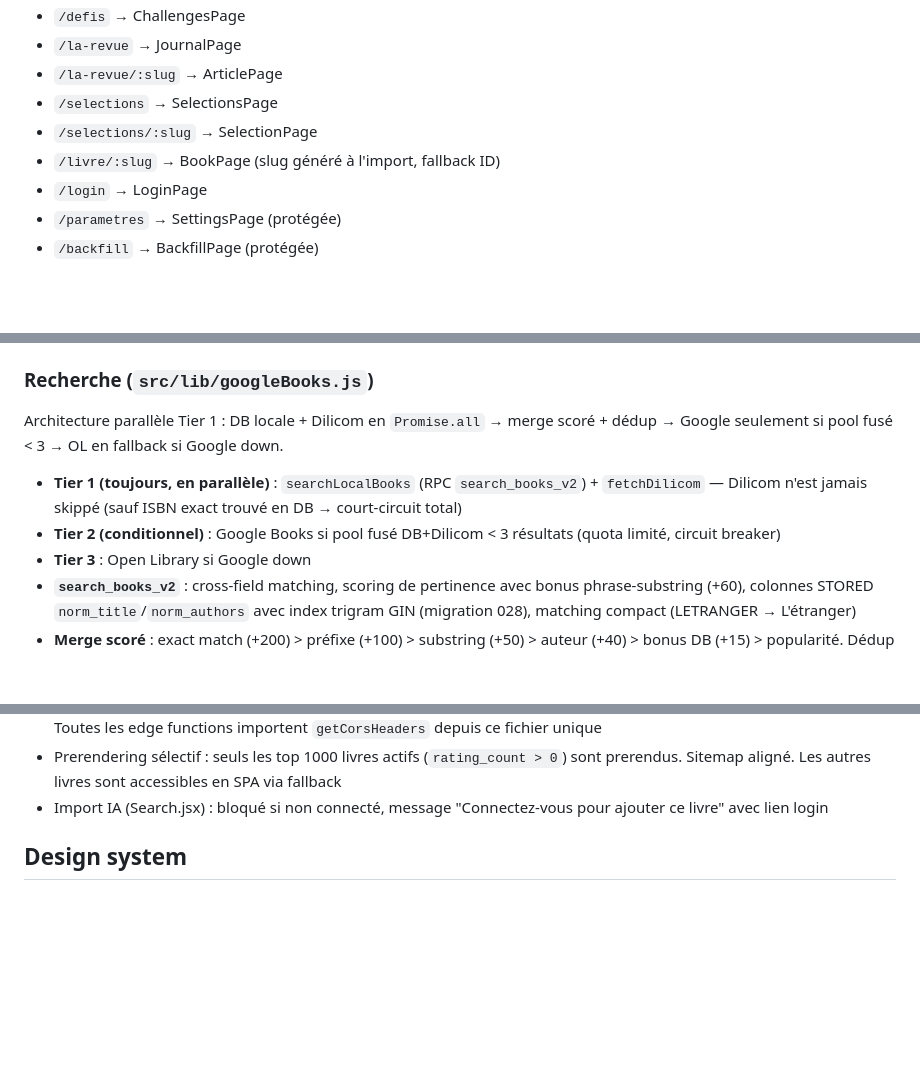
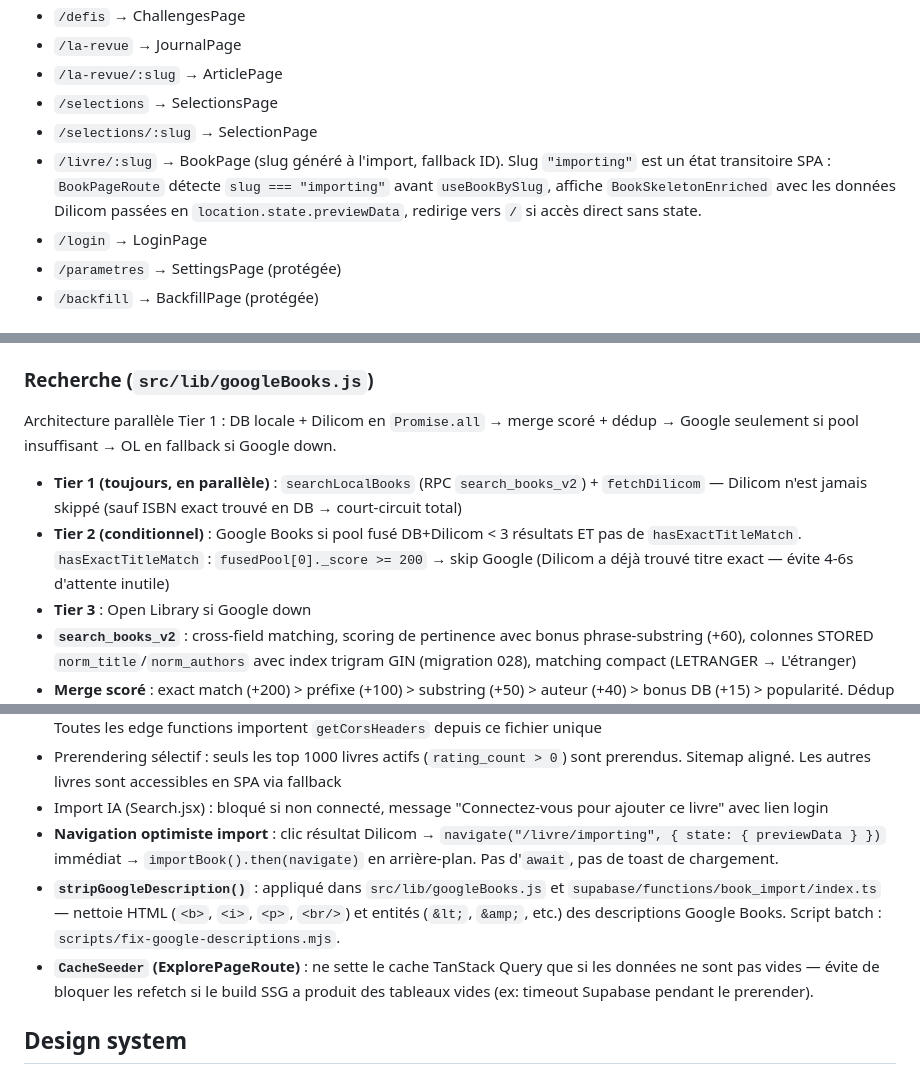
Before and after one commit to alixpresents/reliure, a Markdown page: CLAUDE.md, 3 parts joined by grey strips. GitHub-like rendering; blank space fills up the shorter version.

Commit message:
docs(CLAUDE.md): màj — hasExactTitleMatch, navigation optimiste, skeleton vars, CacheSeeder
Co-Authored-By: Claude Sonnet 4.6 <noreply@anthropic.com>

```diff
--- a/CLAUDE.md
+++ b/CLAUDE.md
@@ -73,7 +73,7 @@ Différenciateurs : journal éditorial intégré (La Revue), citations comme fea
 - `/la-revue/:slug` → ArticlePage
 - `/selections` → SelectionsPage
 - `/selections/:slug` → SelectionPage
-- `/livre/:slug` → BookPage (slug généré à l'import, fallback ID)
+- `/livre/:slug` → BookPage (slug généré à l'import, fallback ID). Slug `"importing"` est un état transitoire SPA : `BookPageRoute` détecte `slug === "importing"` avant `useBookBySlug`, affiche `BookSkeletonEnriched` avec les données Dilicom passées en `location.state.previewData`, redirige vers `/` si accès direct sans state.
 - `/login` → LoginPage
 - `/parametres` → SettingsPage (protégée)
 - `/backfill` → BackfillPage (protégée)
@@ -122,10 +122,10 @@ Stratégie hybride, par priorité :
 
 ### Recherche (`src/lib/googleBooks.js`)
 
-Architecture parallèle Tier 1 : DB locale + Dilicom en `Promise.all` → merge scoré + dédup → Google seulement si pool fusé < 3 → OL en fallback si Google down.
+Architecture parallèle Tier 1 : DB locale + Dilicom en `Promise.all` → merge scoré + dédup → Google seulement si pool insuffisant → OL en fallback si Google down.
 
 - **Tier 1 (toujours, en parallèle)** : `searchLocalBooks` (RPC `search_books_v2`) + `fetchDilicom` — Dilicom n'est jamais skippé (sauf ISBN exact trouvé en DB → court-circuit total)
-- **Tier 2 (conditionnel)** : Google Books si pool fusé DB+Dilicom < 3 résultats (quota limité, circuit breaker)
+- **Tier 2 (conditionnel)** : Google Books si pool fusé DB+Dilicom < 3 résultats ET pas de `hasExactTitleMatch`. `hasExactTitleMatch` : `fusedPool[0]._score >= 200` → skip Google (Dilicom a déjà trouvé titre exact — évite 4-6s d'attente inutile)
 - **Tier 3** : Open Library si Google down
 - **`search_books_v2`** : cross-field matching, scoring de pertinence avec bonus phrase-substring (+60), colonnes STORED `norm_title`/`norm_authors` avec index trigram GIN (migration 028), matching compact (LETRANGER → L'étranger)
 - **Merge scoré** : exact match (+200) > préfixe (+100) > substring (+50) > auteur (+40) > bonus DB (+15) > popularité. Dédup par ISBN puis titre normalisé.
@@ -163,6 +163,9 @@ Reliure regroupe les éditions par oeuvre. Vérification ISBN exact puis titre n
 - CORS centralisé : `supabase/functions/_shared/cors.ts` — fallback `reliure.page` + `www.reliure.page` + localhost. Toutes les edge functions importent `getCorsHeaders` depuis ce fichier unique
 - Prerendering sélectif : seuls les top 1000 livres actifs (`rating_count > 0`) sont prerendus. Sitemap aligné. Les autres livres sont accessibles en SPA via fallback
 - Import IA (Search.jsx) : bloqué si non connecté, message "Connectez-vous pour ajouter ce livre" avec lien login
+- **Navigation optimiste import** : clic résultat Dilicom → `navigate("/livre/importing", { state: { previewData } })` immédiat → `importBook().then(navigate)` en arrière-plan. Pas d'`await`, pas de toast de chargement.
+- **`stripGoogleDescription()`** : appliqué dans `src/lib/googleBooks.js` et `supabase/functions/book_import/index.ts` — nettoie HTML (`<b>`, `<i>`, `<p>`, `<br/>`) et entités (`&lt;`, `&amp;`, etc.) des descriptions Google Books. Script batch : `scripts/fix-google-descriptions.mjs`.
+- **`CacheSeeder` (ExplorePageRoute)** : ne sette le cache TanStack Query que si les données ne sont pas vides — évite de bloquer les refetch si le build SSG a produit des tableaux vides (ex: timeout Supabase pendant le prerender).
 
 ## Design system
 
```
Also changed, not shown: other parts of CLAUDE.md (+2 -0 lines).
